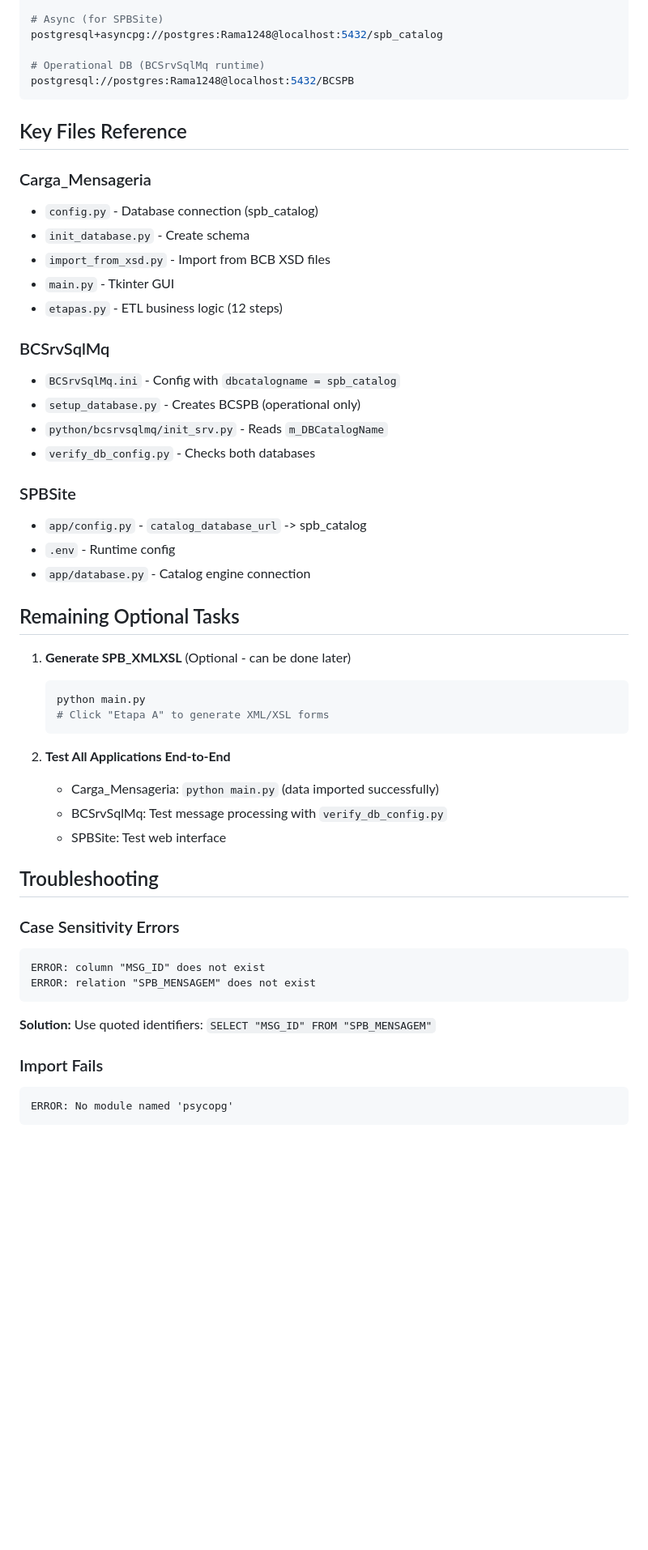
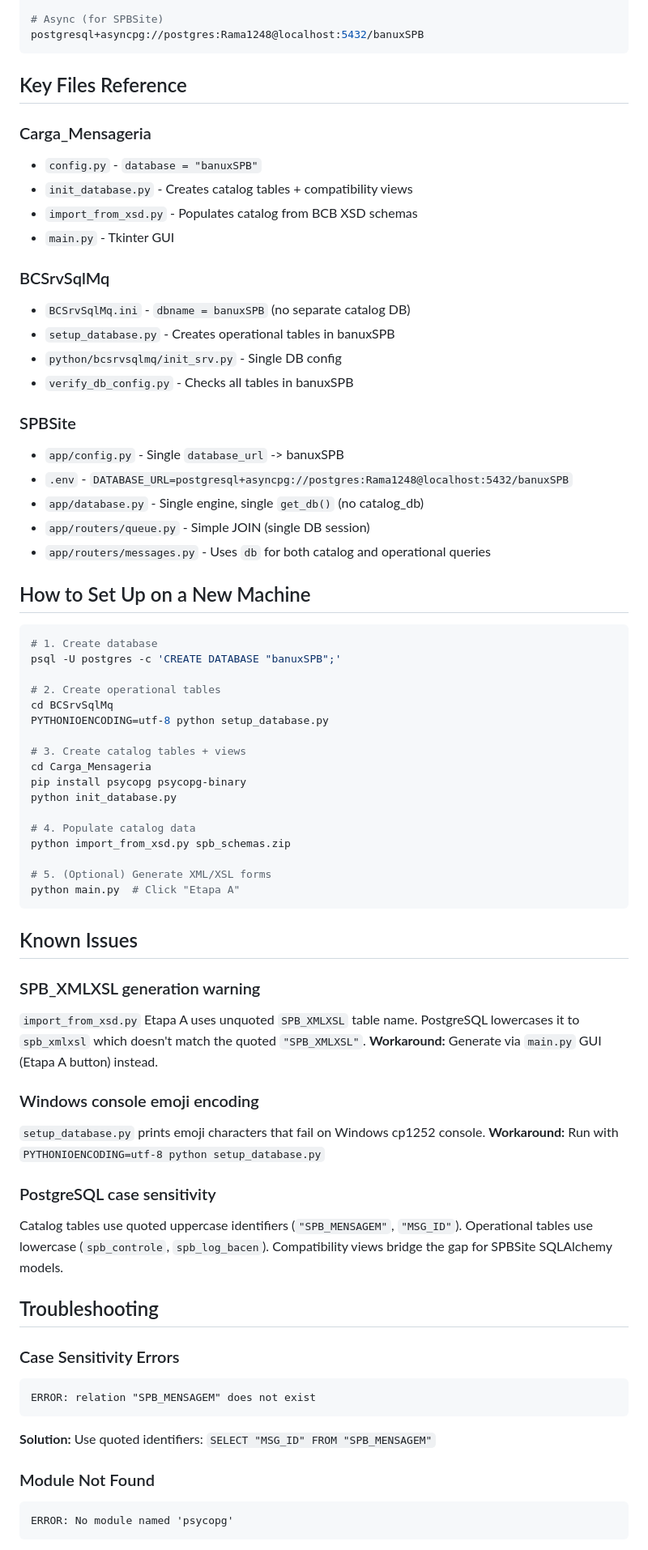
Before and after one commit to ACBtech86/SPB_FINAL, a Markdown page: Carga_Mensageria/SESSION_NOTES.md, the part around one of its changes. Shown at 81% size. Drawn GitHub-style; blank space fills up the shorter version.

````diff
--- a/Carga_Mensageria/SESSION_NOTES.md
+++ b/Carga_Mensageria/SESSION_NOTES.md
@@ -142,54 +83,76 @@ postgresql://postgres:Rama1248@localhost:5432/spb_catalog
 
 # Async (for SPBSite)
-postgresql+asyncpg://postgres:Rama1248@localhost:5432/spb_catalog
-
-# Operational DB (BCSrvSqlMq runtime)
-postgresql://postgres:Rama1248@localhost:5432/BCSPB
+postgresql+asyncpg://postgres:Rama1248@localhost:5432/banuxSPB
 ```
 
 ## Key Files Reference
 
 ### Carga_Mensageria
-- `config.py` - Database connection (spb_catalog)
-- `init_database.py` - Create schema
-- `import_from_xsd.py` - Import from BCB XSD files
+- `config.py` - `database = "banuxSPB"`
+- `init_database.py` - Creates catalog tables + compatibility views
+- `import_from_xsd.py` - Populates catalog from BCB XSD schemas
 - `main.py` - Tkinter GUI
-- `etapas.py` - ETL business logic (12 steps)
 
 ### BCSrvSqlMq
-- `BCSrvSqlMq.ini` - Config with `dbcatalogname = spb_catalog`
-- `setup_database.py` - Creates BCSPB (operational only)
-- `python/bcsrvsqlmq/init_srv.py` - Reads `m_DBCatalogName`
-- `verify_db_config.py` - Checks both databases
+- `BCSrvSqlMq.ini` - `dbname = banuxSPB` (no separate catalog DB)
+- `setup_database.py` - Creates operational tables in banuxSPB
+- `python/bcsrvsqlmq/init_srv.py` - Single DB config
+- `verify_db_config.py` - Checks all tables in banuxSPB
 
 ### SPBSite
-- `app/config.py` - `catalog_database_url` -> spb_catalog
-- `.env` - Runtime config
-- `app/database.py` - Catalog engine connection
+- `app/config.py` - Single `database_url` -> banuxSPB
+- `.env` - `DATABASE_URL=postgresql+asyncpg://postgres:Rama1248@localhost:5432/banuxSPB`
+- `app/database.py` - Single engine, single `get_db()` (no catalog_db)
+- `app/routers/queue.py` - Simple JOIN (single DB session)
+- `app/routers/messages.py` - Uses `db` for both catalog and operational queries
 
-## Remaining Optional Tasks
+## How to Set Up on a New Machine
 
-1. **Generate SPB_XMLXSL** (Optional - can be done later)
-   ```bash
-   python main.py
-   # Click "Etapa A" to generate XML/XSL forms
-   ```
+```bash
+# 1. Create database
+psql -U postgres -c 'CREATE DATABASE "banuxSPB";'
 
-2. **Test All Applications End-to-End**
-   - Carga_Mensageria: `python main.py` (data imported successfully)
-   - BCSrvSqlMq: Test message processing with `verify_db_config.py`
-   - SPBSite: Test web interface
+# 2. Create operational tables
+cd BCSrvSqlMq
+PYTHONIOENCODING=utf-8 python setup_database.py
+
+# 3. Create catalog tables + views
+cd Carga_Mensageria
+pip install psycopg psycopg-binary
+python init_database.py
+
+# 4. Populate catalog data
+python import_from_xsd.py spb_schemas.zip
+
+# 5. (Optional) Generate XML/XSL forms
+python main.py  # Click "Etapa A"
+```
+
+## Known Issues
+
+### SPB_XMLXSL generation warning
+`import_from_xsd.py` Etapa A uses unquoted `SPB_XMLXSL` table name.
+PostgreSQL lowercases it to `spb_xmlxsl` which doesn't match the quoted `"SPB_XMLXSL"`.
+**Workaround:** Generate via `main.py` GUI (Etapa A button) instead.
+
+### Windows console emoji encoding
+`setup_database.py` prints emoji characters that fail on Windows cp1252 console.
+**Workaround:** Run with `PYTHONIOENCODING=utf-8 python setup_database.py`
+
+### PostgreSQL case sensitivity
+Catalog tables use quoted uppercase identifiers (`"SPB_MENSAGEM"`, `"MSG_ID"`).
+Operational tables use lowercase (`spb_controle`, `spb_log_bacen`).
+Compatibility views bridge the gap for SPBSite SQLAlchemy models.
 
 ## Troubleshooting
 
 ### Case Sensitivity Errors
 ```
-ERROR: column "MSG_ID" does not exist
 ERROR: relation "SPB_MENSAGEM" does not exist
 ```
 **Solution:** Use quoted identifiers: `SELECT "MSG_ID" FROM "SPB_MENSAGEM"`
 
-### Import Fails
+### Module Not Found
 ```
 ERROR: No module named 'psycopg'
 ```
````
Also changed, not shown: other parts of Carga_Mensageria/SESSION_NOTES.md (+70 -132 lines).
